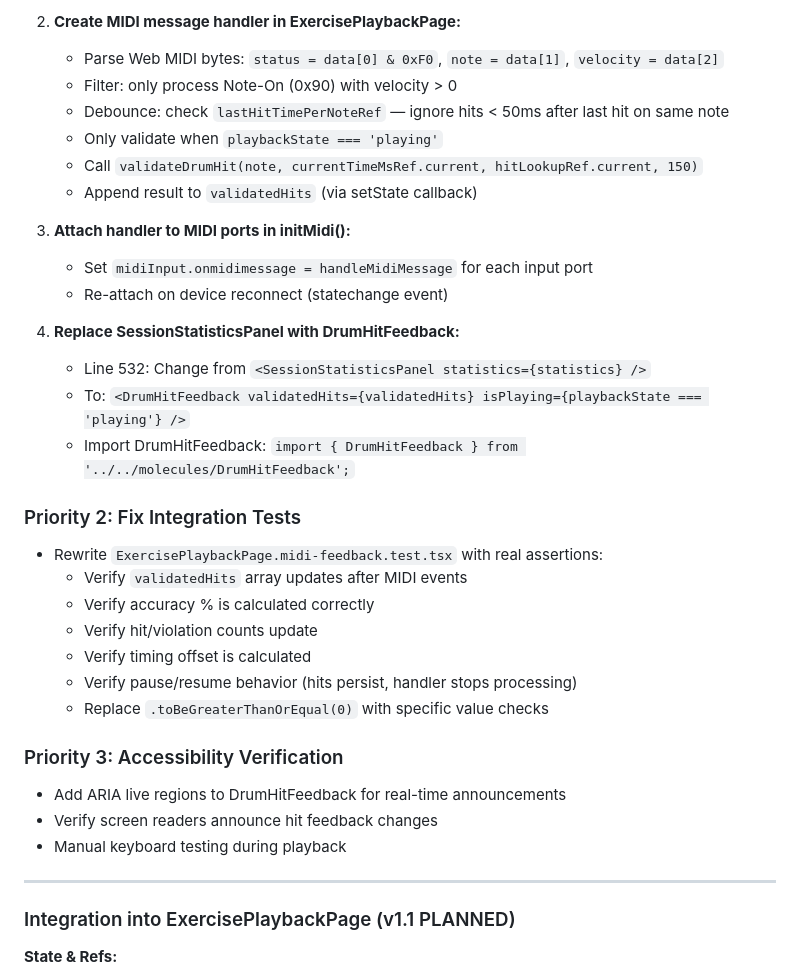
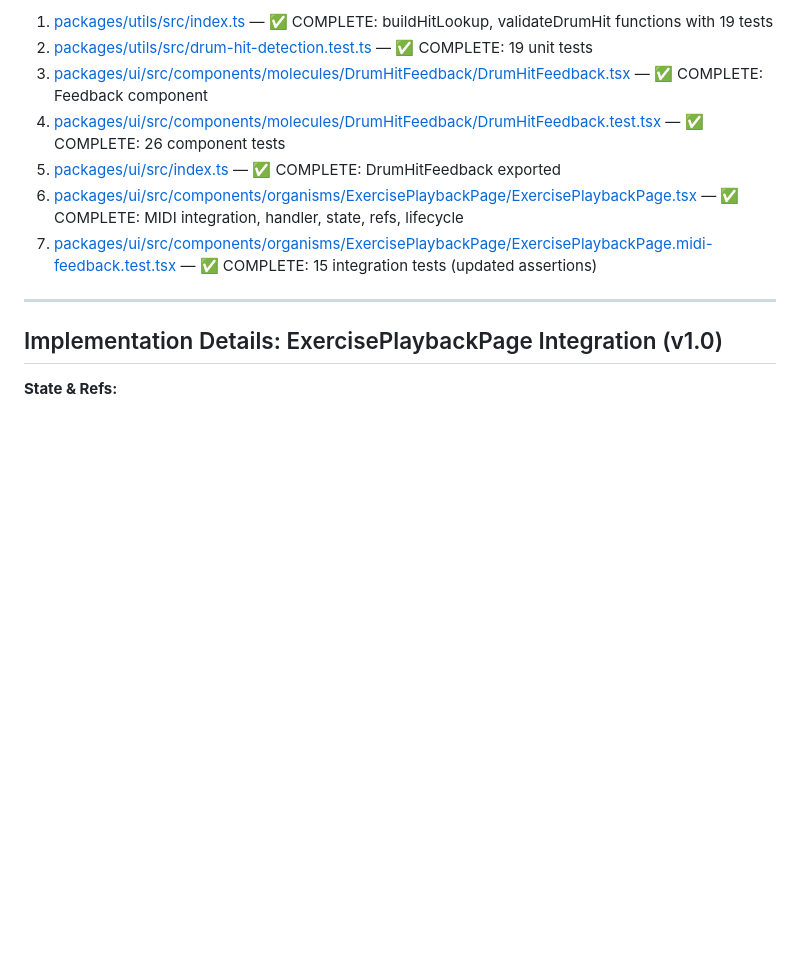
Before and after one commit to dRockdriguez/groove-lab, a Markdown page: specs/drum-hit-detection.md, the part around one of its changes. GitHub-like rendering; blank space fills up the shorter version.

```diff
--- a/specs/drum-hit-detection.md
+++ b/specs/drum-hit-detection.md
@@ -272,37 +251,14 @@ type HitLookup = Record<number, number[]>;
-2. **Create MIDI message handler in ExercisePlaybackPage:**
-   - Parse Web MIDI bytes: `status = data[0] & 0xF0`, `note = data[1]`, `velocity = data[2]`
-   - Filter: only process Note-On (0x90) with velocity > 0
-   - Debounce: check `lastHitTimePerNoteRef` — ignore hits < 50ms after last hit on same note
-   - Only validate when `playbackState === 'playing'`
-   - Call `validateDrumHit(note, currentTimeMsRef.current, hitLookupRef.current, 150)`
-   - Append result to `validatedHits` (via setState callback)
-
-3. **Attach handler to MIDI ports in initMidi():**
-   - Set `midiInput.onmidimessage = handleMidiMessage` for each input port
-   - Re-attach on device reconnect (statechange event)
-
-4. **Replace SessionStatisticsPanel with DrumHitFeedback:**
-   - Line 532: Change from `<SessionStatisticsPanel statistics={statistics} />`
-   - To: `<DrumHitFeedback validatedHits={validatedHits} isPlaying={playbackState === 'playing'} />`
-   - Import DrumHitFeedback: `import { DrumHitFeedback } from '../../molecules/DrumHitFeedback';`
-
-### Priority 2: Fix Integration Tests
-- Rewrite `ExercisePlaybackPage.midi-feedback.test.tsx` with real assertions:
-  - Verify `validatedHits` array updates after MIDI events
-  - Verify accuracy % is calculated correctly
-  - Verify hit/violation counts update
-  - Verify timing offset is calculated
-  - Verify pause/resume behavior (hits persist, handler stops processing)
-  - Replace `.toBeGreaterThanOrEqual(0)` with specific value checks
-
-### Priority 3: Accessibility Verification
-- Add ARIA live regions to DrumHitFeedback for real-time announcements
-- Verify screen readers announce hit feedback changes
-- Manual keyboard testing during playback
+1. [packages/utils/src/index.ts](packages/utils/src/index.ts) — ✅ COMPLETE: buildHitLookup, validateDrumHit functions with 19 tests
+2. [packages/utils/src/drum-hit-detection.test.ts](packages/utils/src/drum-hit-detection.test.ts) — ✅ COMPLETE: 19 unit tests
+3. [packages/ui/src/components/molecules/DrumHitFeedback/DrumHitFeedback.tsx](packages/ui/src/components/molecules/DrumHitFeedback/DrumHitFeedback.tsx) — ✅ COMPLETE: Feedback component
+4. [packages/ui/src/components/molecules/DrumHitFeedback/DrumHitFeedback.test.tsx](packages/ui/src/components/molecules/DrumHitFeedback/DrumHitFeedback.test.tsx) — ✅ COMPLETE: 26 component tests
+5. [packages/ui/src/index.ts](packages/ui/src/index.ts) — ✅ COMPLETE: DrumHitFeedback exported
+6. [packages/ui/src/components/organisms/ExercisePlaybackPage/ExercisePlaybackPage.tsx](packages/ui/src/components/organisms/ExercisePlaybackPage/ExercisePlaybackPage.tsx) — ✅ COMPLETE: MIDI integration, handler, state, refs, lifecycle
+7. [packages/ui/src/components/organisms/ExercisePlaybackPage/ExercisePlaybackPage.midi-feedback.test.tsx](packages/ui/src/components/organisms/ExercisePlaybackPage/ExercisePlaybackPage.midi-feedback.test.tsx) — ✅ COMPLETE: 15 integration tests (updated assertions)
 
 ---
 
-### Integration into ExercisePlaybackPage (v1.1 PLANNED)
+## Implementation Details: ExercisePlaybackPage Integration (v1.0)
 
 **State & Refs:**
 - `validatedHits: DrumHitValidation[]` — Replaces the frozen `SessionStatistics` stub; persists during pause, clears on restart
```
Also changed, not shown: other parts of specs/drum-hit-detection.md (+19 -40 lines).
